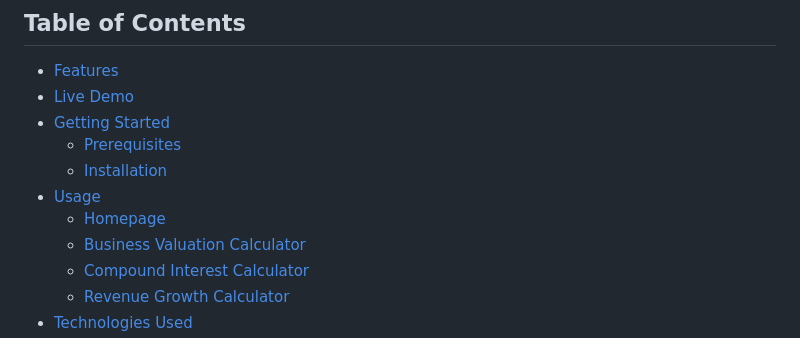
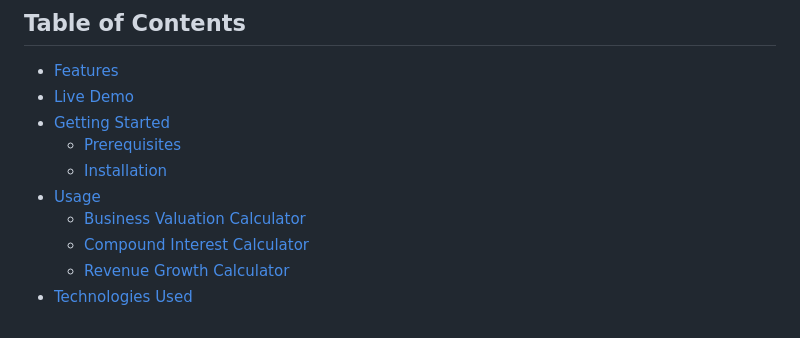
Before and after one commit to EbenBoakye/business_tools, a Markdown page: ReadMe.md, the part around the change. Rendered like a GitHub page.

```diff
--- a/ReadMe.md
+++ b/ReadMe.md
@@ -18,7 +18,6 @@ Each tool is built with modern web technologies and provides interactive charts
   - [Prerequisites](#prerequisites)
   - [Installation](#installation)
 - [Usage](#usage)
-  - [Homepage](#homepage)
   - [Business Valuation Calculator](#business-valuation-calculator)
   - [Compound Interest Calculator](#compound-interest-calculator)
   - [Revenue Growth Calculator](#revenue-growth-calculator)
```
